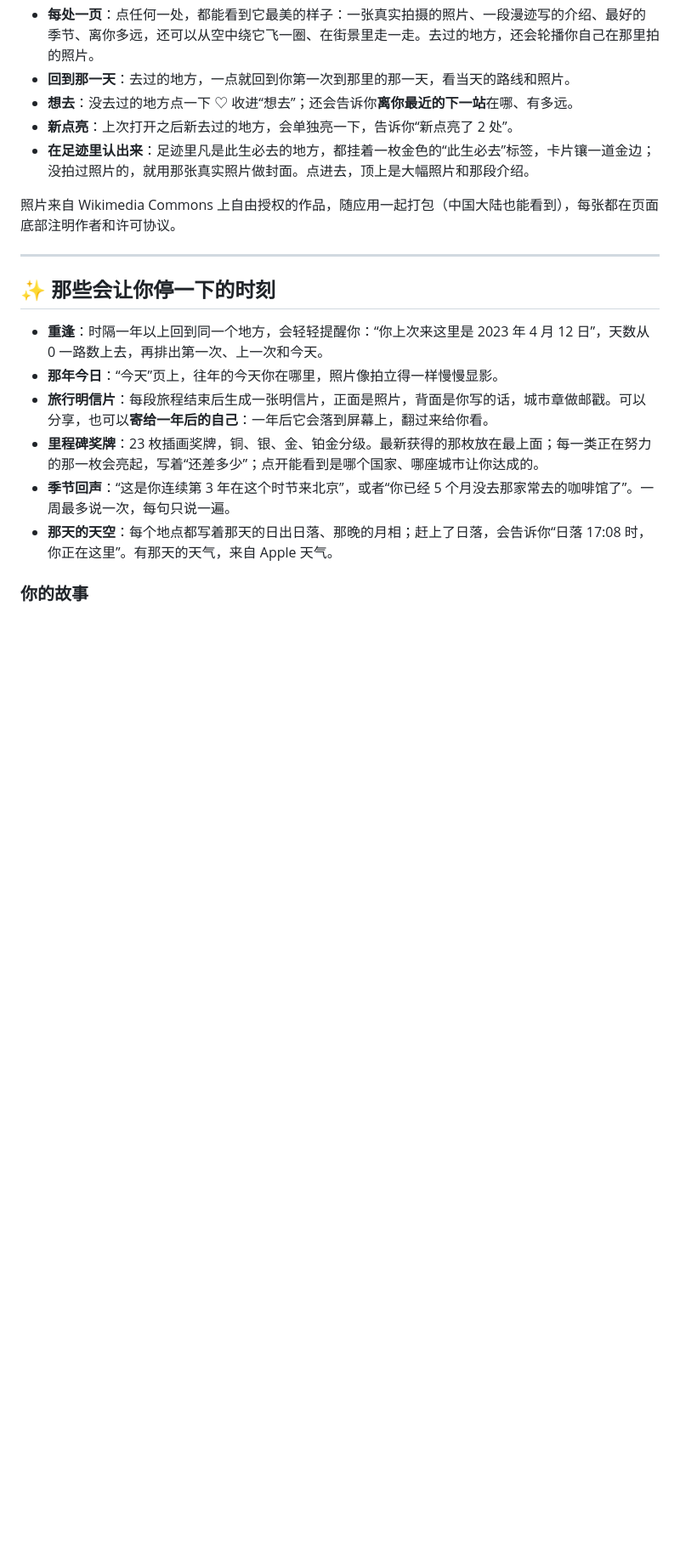
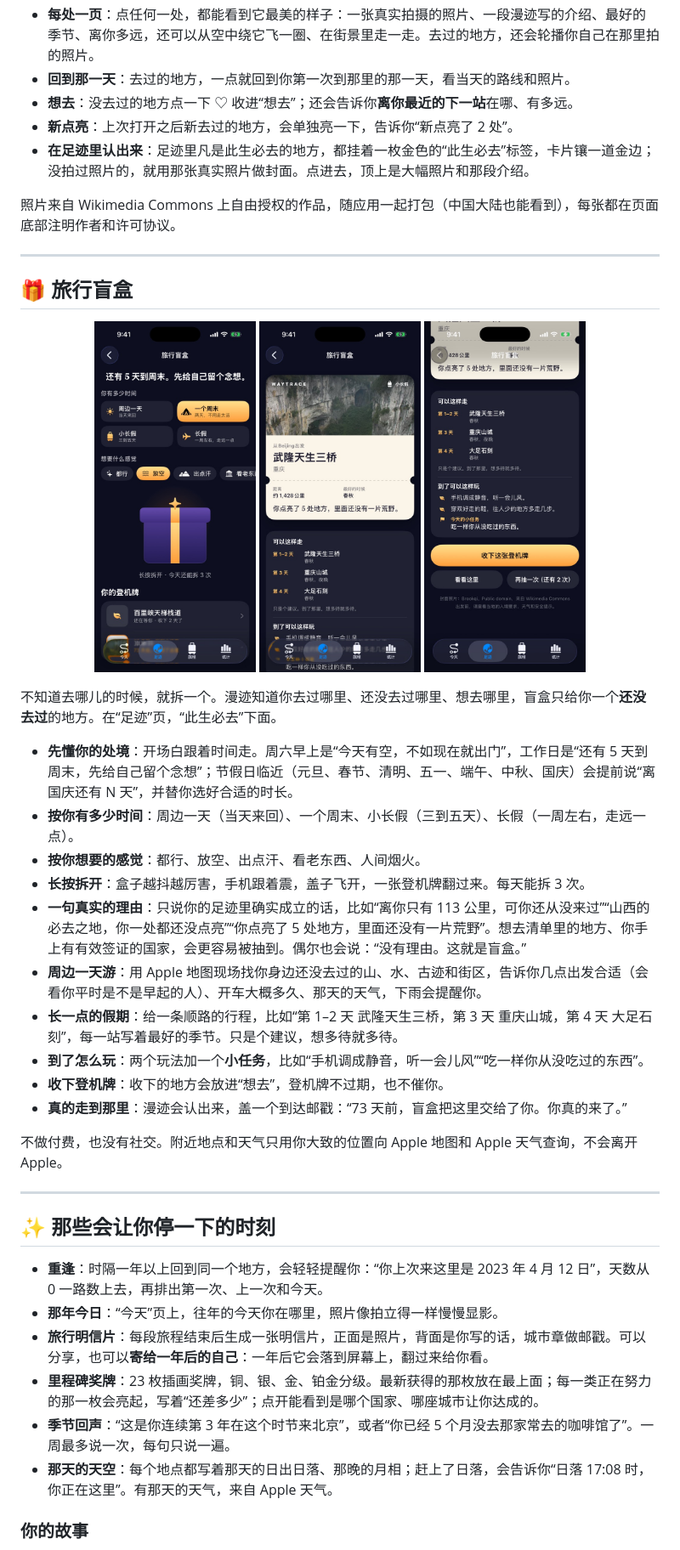
Before and after one commit to lxyeternal/PathTracker, a Markdown page: README.md, the part around one of its changes. Shown at 85% size. GitHub-like rendering; pictures changed too: docs/images/blind-box-plan.jpg (added), docs/images/blind-box-ticket.jpg (added), docs/images/blind-box.jpg (added); blank space fills up the shorter version.

```diff
--- a/README.md
+++ b/README.md
@@ -184,6 +185,31 @@
 
 ---
 
+## 🎁 旅行盲盒
+
+<p align="center">
+  <img src="docs/images/blind-box.jpg" width="190" alt="选时间和感觉">
+  <img src="docs/images/blind-box-ticket.jpg" width="190" alt="拆出来的登机牌">
+  <img src="docs/images/blind-box-plan.jpg" width="190" alt="行程和玩法">
+</p>
+
+不知道去哪儿的时候，就拆一个。漫迹知道你去过哪里、还没去过哪里、想去哪里，盲盒只给你一个**还没去过**的地方。在“足迹”页，“此生必去”下面。
+
+- **先懂你的处境**：开场白跟着时间走。周六早上是“今天有空，不如现在就出门”，工作日是“还有 5 天到周末，先给自己留个念想”；节假日临近（元旦、春节、清明、五一、端午、中秋、国庆）会提前说“离国庆还有 N 天”，并替你选好合适的时长。
+- **按你有多少时间**：周边一天（当天来回）、一个周末、小长假（三到五天）、长假（一周左右，走远一点）。
+- **按你想要的感觉**：都行、放空、出点汗、看老东西、人间烟火。
+- **长按拆开**：盒子越抖越厉害，手机跟着震，盖子飞开，一张登机牌翻过来。每天能拆 3 次。
+- **一句真实的理由**：只说你的足迹里确实成立的话，比如“离你只有 113 公里，可你还从没来过”“山西的必去之地，你一处都还没点亮”“你点亮了 5 处地方，里面还没有一片荒野”。想去清单里的地方、你手上有有效签证的国家，会更容易被抽到。偶尔也会说：“没有理由。这就是盲盒。”
+- **周边一天游**：用 Apple 地图现场找你身边还没去过的山、水、古迹和街区，告诉你几点出发合适（会看你平时是不是早起的人）、开车大概多久、那天的天气，下雨会提醒你。
+- **长一点的假期**：给一条顺路的行程，比如“第 1–2 天 武隆天生三桥，第 3 天 重庆山城，第 4 天 大足石刻”，每一站写着最好的季节。只是个建议，想多待就多待。
+- **到了怎么玩**：两个玩法加一个**小任务**，比如“手机调成静音，听一会儿风”“吃一样你从没吃过的东西”。
+- **收下登机牌**：收下的地方会放进“想去”，登机牌不过期，也不催你。
+- **真的走到那里**：漫迹会认出来，盖一个到达邮戳：“73 天前，盲盒把这里交给了你。你真的来了。”
+
+不做付费，也没有社交。附近地点和天气只用你大致的位置向 Apple 地图和 Apple 天气查询，不会离开 Apple。
+
+---
+
 ## ✨ 那些会让你停一下的时刻
 
 - **重逢**：时隔一年以上回到同一个地方，会轻轻提醒你：“你上次来这里是 2023 年 4 月 12 日”，天数从 0 一路数上去，再排出第一次、上一次和今天。
```
Also changed, not shown: other parts of README.md (+1 -1 lines), README_en.md (+26 -1 lines), docs/images/blind-box-en.jpg (added), docs/images/blind-box-plan-en.jpg (added), docs/images/blind-box-ticket-en.jpg (added), 1 other file.
